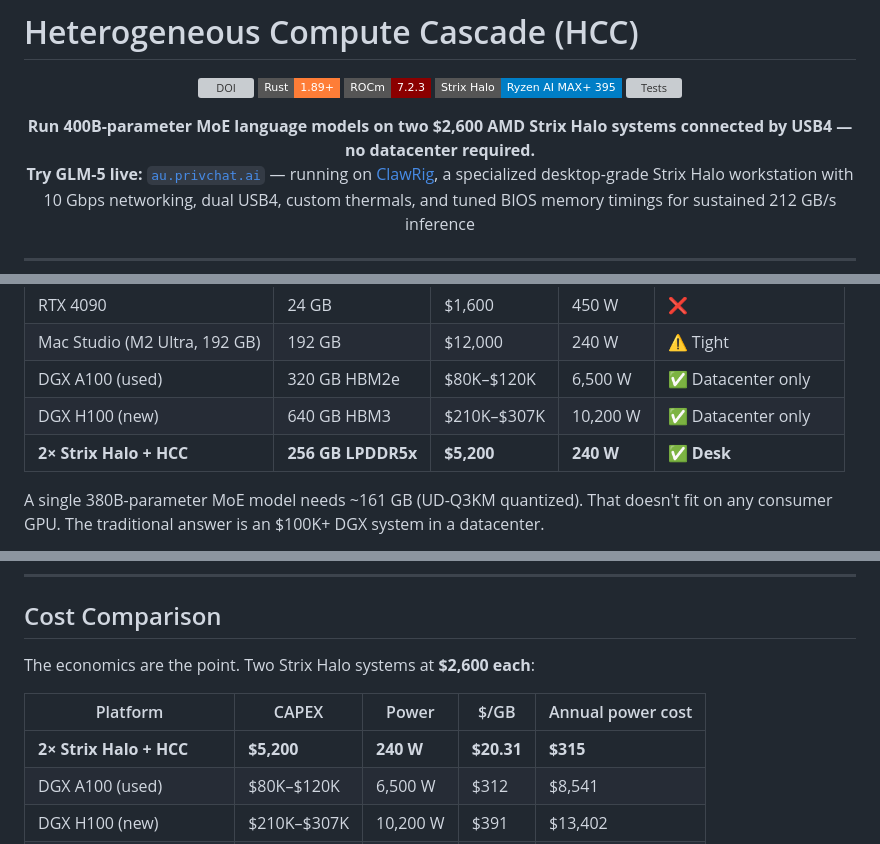
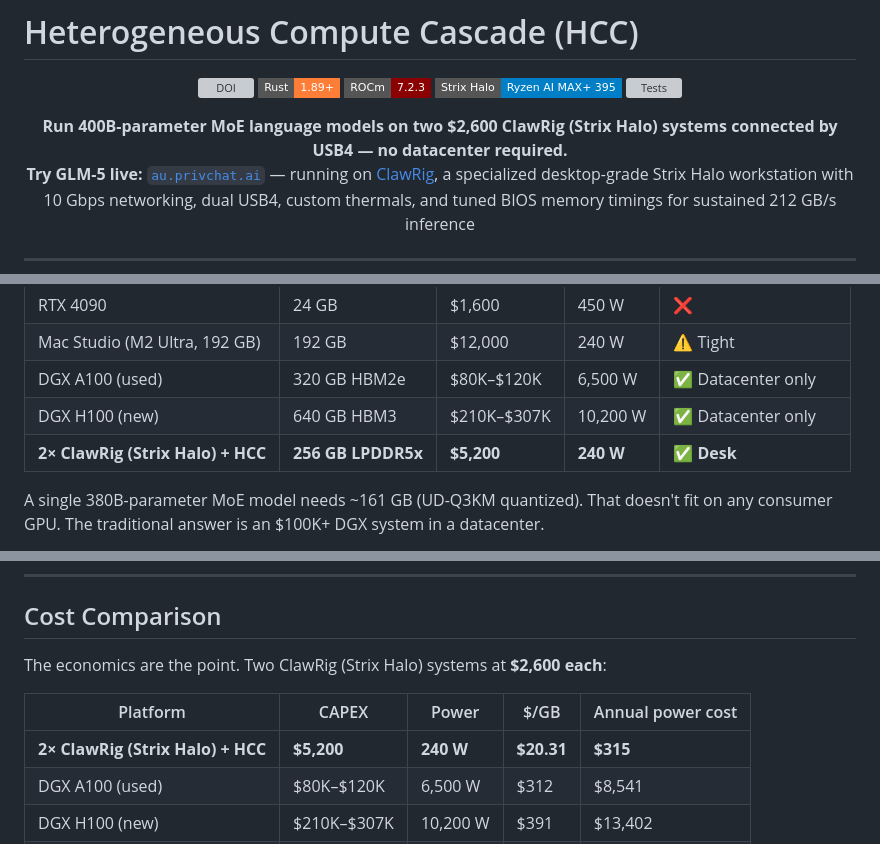
Before and after one commit to julianmb/hcc-edge-moe, a Markdown page: README.md, 3 parts joined by grey strips. Rendered like a GitHub page; badges without logos; grey boxes are pictures that could not be loaded.

Commit message:
branding: 2× ClawRig (Strix Halo) + HCC

```diff
--- a/README.md
+++ b/README.md
@@ -9,7 +9,7 @@
 </p>
 
 <p align="center">
-  <b>Run 400B-parameter MoE language models on two $2,600 AMD Strix Halo systems connected by USB4 — no datacenter required.</b>
+  <b>Run 400B-parameter MoE language models on two $2,600 ClawRig (Strix Halo) systems connected by USB4 — no datacenter required.</b>
   <br>
   <b>Try GLM-5 live:</b> <a href="https://au.privchat.ai"><code>au.privchat.ai</code></a> — running on <a href="https://clawrig.com">ClawRig</a>, a specialized desktop-grade Strix Halo workstation with 10 Gbps networking, dual USB4, custom thermals, and tuned BIOS memory timings for sustained 212 GB/s inference
 </p>
@@ -26,7 +26,7 @@ Large language models need enormous amounts of memory.
 | Mac Studio (M2 Ultra, 192 GB) | 192 GB | $12,000 | 240 W | ⚠️ Tight |
 | DGX A100 (used) | 320 GB HBM2e | $80K–$120K | 6,500 W | ✅ Datacenter only |
 | DGX H100 (new) | 640 GB HBM3 | $210K–$307K | 10,200 W | ✅ Datacenter only |
-| **2× Strix Halo + HCC** | **256 GB LPDDR5x** | **$5,200** | **240 W** | **✅ Desk** |
+| **2× ClawRig (Strix Halo) + HCC** | **256 GB LPDDR5x** | **$5,200** | **240 W** | **✅ Desk** |
 
 A single 380B-parameter MoE model needs ~161 GB (UD-Q3KM quantized). That doesn't fit on any consumer GPU. The traditional answer is an $100K+ DGX system in a datacenter.
 
@@ -127,11 +127,11 @@ Verified on **AMD Ryzen AI MAX+ 395** (Framework Desktop, 128 GB LPDDR5x-8000).
 
 ## Cost Comparison
 
-The economics are the point. Two Strix Halo systems at **$2,600 each**:
+The economics are the point. Two ClawRig (Strix Halo) systems at **$2,600 each**:
 
 | Platform | CAPEX | Power | $/GB | Annual power cost |
 |---|---|---|---|---|
-| **2× Strix Halo + HCC** | **$5,200** | **240 W** | **$20.31** | **$315** |
+| **2× ClawRig (Strix Halo) + HCC** | **$5,200** | **240 W** | **$20.31** | **$315** |
 | DGX A100 (used) | $80K–$120K | 6,500 W | $312 | $8,541 |
 | DGX H100 (new) | $210K–$307K | 10,200 W | $391 | $13,402 |
 | Mac Studio (2× M2 Ultra) | $12,000 | 240 W | $31.25 | $315 |
```
Also changed, not shown: other parts of README.md (+1 -1 lines).
